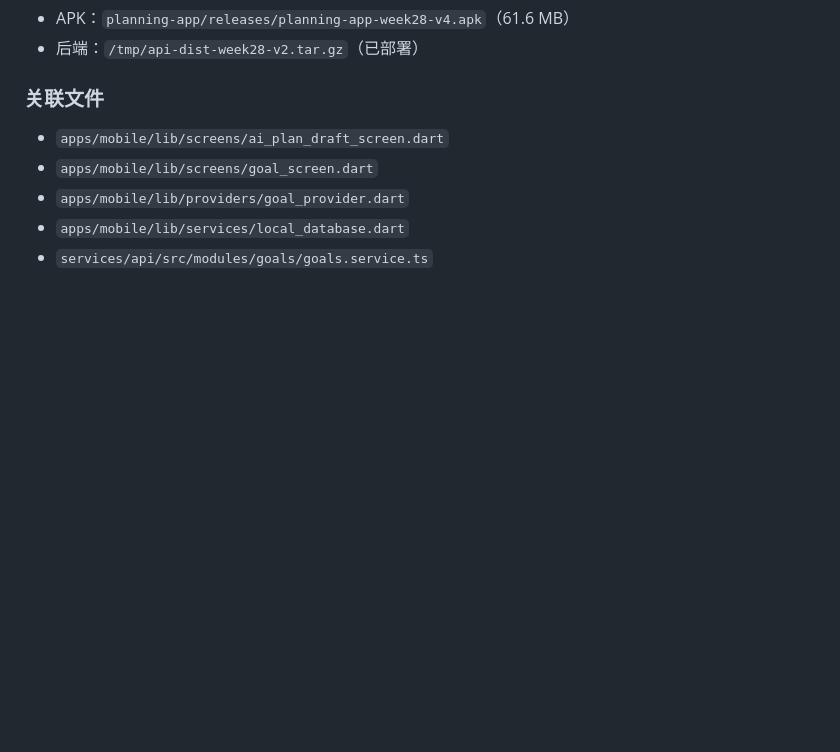
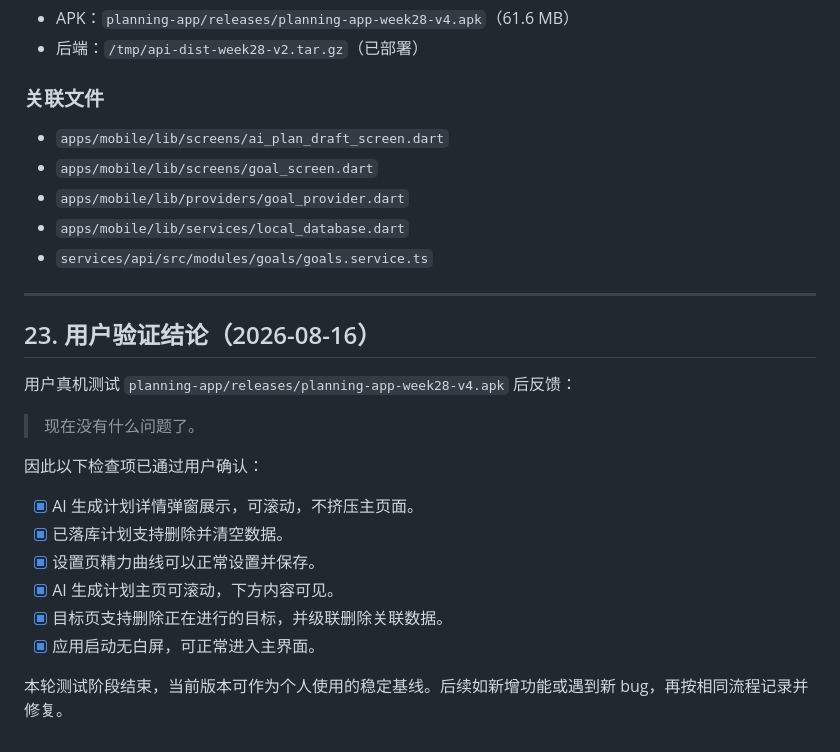
Before and after one commit to qeryuo112/planning-app, a Markdown page: docs/testing-phase.md, the part around the change. GitHub-like rendering; blank space fills up the shorter version.

Commit message:
docs: mark user verification passed for week28 fixes

```diff
--- a/docs/testing-phase.md
+++ b/docs/testing-phase.md
@@ -587,3 +587,22 @@ W WindowOnBackDispatcher: Set 'android:enableOnBackInvokedCallback="true"' in th
 - `apps/mobile/lib/providers/goal_provider.dart`
 - `apps/mobile/lib/services/local_database.dart`
 - `services/api/src/modules/goals/goals.service.ts`
+
+---
+
+## 23. 用户验证结论（2026-08-16）
+
+用户真机测试 `planning-app/releases/planning-app-week28-v4.apk` 后反馈：
+
+> 现在没有什么问题了。
+
+因此以下检查项已通过用户确认：
+
+- [x] AI 生成计划详情弹窗展示，可滚动，不挤压主页面。
+- [x] 已落库计划支持删除并清空数据。
+- [x] 设置页精力曲线可以正常设置并保存。
+- [x] AI 生成计划主页可滚动，下方内容可见。
+- [x] 目标页支持删除正在进行的目标，并级联删除关联数据。
+- [x] 应用启动无白屏，可正常进入主界面。
+
+本轮测试阶段结束，当前版本可作为个人使用的稳定基线。后续如新增功能或遇到新 bug，再按相同流程记录并修复。
```
Also changed, not shown: docs/development-log.md (+5 -0 lines), docs/项目阶段总结.md (+2 -0 lines).
